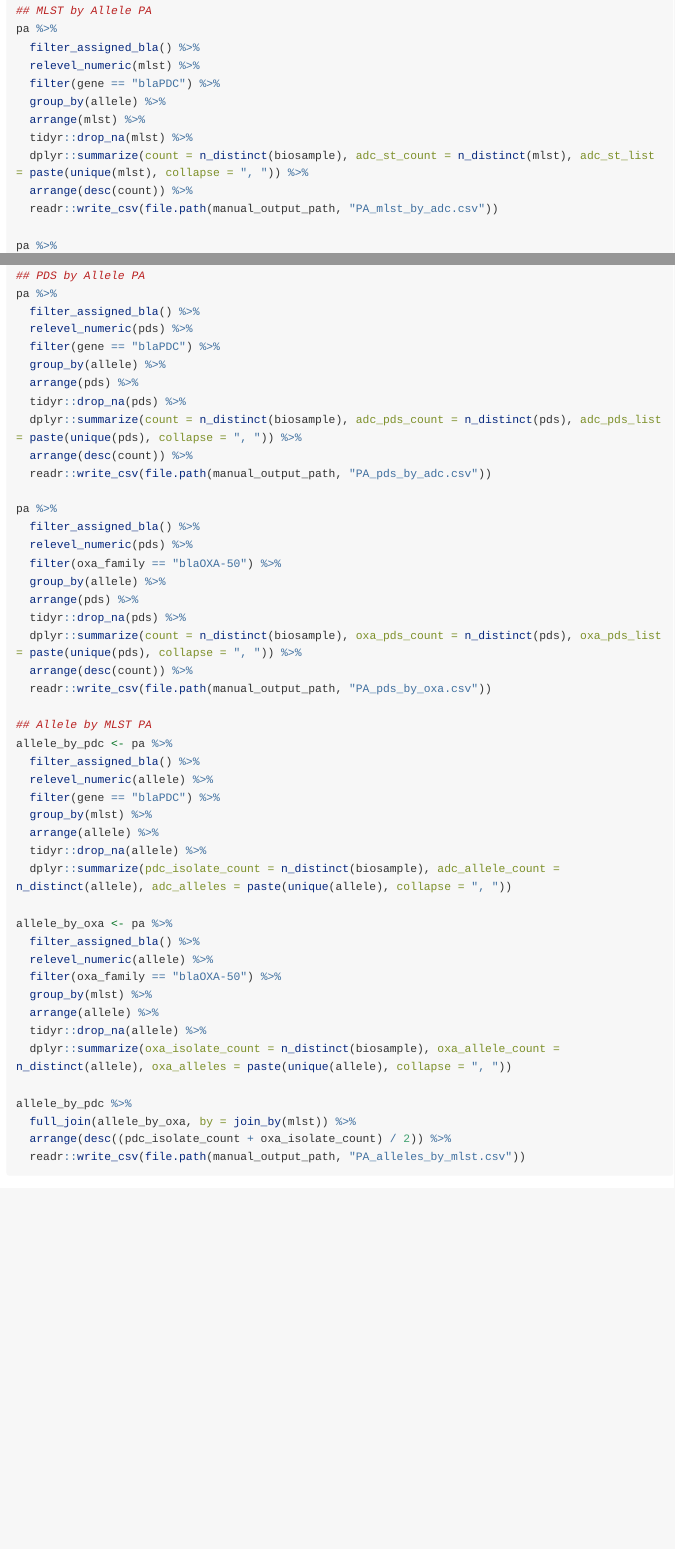
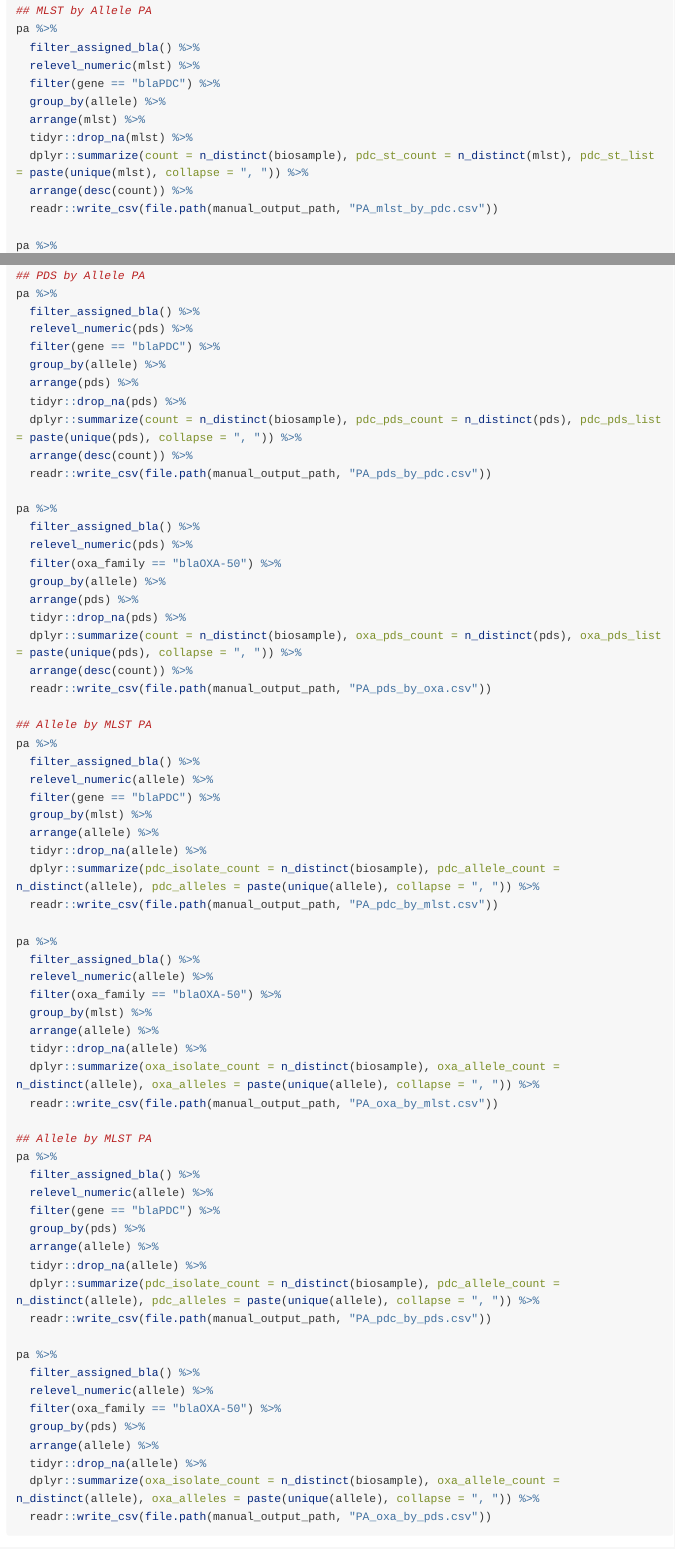
Before and after one commit to armack/pdallele, an R Markdown document (vignettes/additional-analysis.Rmd): the page in a window 1100 px wide, from 12140 px down, and a second part further down, joined at a grey line. Rendered offline with R 4.5, knitr and Pandoc, with nearby package versions; long lines of code are wrapped.

Commit message:
Fix allele and MLST/PDS correspondence lists

````diff
--- a/vignettes/additional-analysis.Rmd
+++ b/vignettes/additional-analysis.Rmd
@@ -614,9 +614,9 @@ pa %>%
   group_by(allele) %>%
   arrange(mlst) %>%
   tidyr::drop_na(mlst) %>%
-  dplyr::summarize(count = n_distinct(biosample), adc_st_count = n_distinct(mlst), adc_st_list = paste(unique(mlst), collapse = ", ")) %>%
+  dplyr::summarize(count = n_distinct(biosample), pdc_st_count = n_distinct(mlst), pdc_st_list = paste(unique(mlst), collapse = ", ")) %>%
   arrange(desc(count)) %>%
-  readr::write_csv(file.path(manual_output_path, "PA_mlst_by_adc.csv"))
+  readr::write_csv(file.path(manual_output_path, "PA_mlst_by_pdc.csv"))
 
 pa %>%
   filter_assigned_bla() %>%
@@ -637,9 +637,9 @@ pa %>%
   group_by(allele) %>%
   arrange(pds) %>%
   tidyr::drop_na(pds) %>%
-  dplyr::summarize(count = n_distinct(biosample), adc_pds_count = n_distinct(pds), adc_pds_list = paste(unique(pds), collapse = ", ")) %>%
+  dplyr::summarize(count = n_distinct(biosample), pdc_pds_count = n_distinct(pds), pdc_pds_list = paste(unique(pds), collapse = ", ")) %>%
   arrange(desc(count)) %>%
-  readr::write_csv(file.path(manual_output_path, "PA_pds_by_adc.csv"))
+  readr::write_csv(file.path(manual_output_path, "PA_pds_by_pdc.csv"))
 
 pa %>%
   filter_assigned_bla() %>%
@@ -653,28 +653,46 @@ pa %>%
   readr::write_csv(file.path(manual_output_path, "PA_pds_by_oxa.csv"))
 
 ## Allele by MLST PA
-allele_by_pdc <- pa %>%
+pa %>%
   filter_assigned_bla() %>%
   relevel_numeric(allele) %>%
   filter(gene == "blaPDC") %>%
   group_by(mlst) %>%
   arrange(allele) %>%
   tidyr::drop_na(allele) %>%
-  dplyr::summarize(pdc_isolate_count = n_distinct(biosample), adc_allele_count = n_distinct(allele), adc_alleles = paste(unique(allele), collapse = ", "))
+  dplyr::summarize(pdc_isolate_count = n_distinct(biosample), pdc_allele_count = n_distinct(allele), pdc_alleles = paste(unique(allele), collapse = ", ")) %>%
+  readr::write_csv(file.path(manual_output_path, "PA_pdc_by_mlst.csv"))
 
-allele_by_oxa <- pa %>%
+pa %>%
   filter_assigned_bla() %>%
   relevel_numeric(allele) %>%
   filter(oxa_family == "blaOXA-50") %>%
   group_by(mlst) %>%
   arrange(allele) %>%
   tidyr::drop_na(allele) %>%
-  dplyr::summarize(oxa_isolate_count = n_distinct(biosample), oxa_allele_count = n_distinct(allele), oxa_alleles = paste(unique(allele), collapse = ", "))
+  dplyr::summarize(oxa_isolate_count = n_distinct(biosample), oxa_allele_count = n_distinct(allele), oxa_alleles = paste(unique(allele), collapse = ", ")) %>%
+  readr::write_csv(file.path(manual_output_path, "PA_oxa_by_mlst.csv"))
 
-allele_by_pdc %>%
-  full_join(allele_by_oxa, by = join_by(mlst)) %>%
-  arrange(desc((pdc_isolate_count + oxa_isolate_count) / 2)) %>%
-  readr::write_csv(file.path(manual_output_path, "PA_alleles_by_mlst.csv"))
+## Allele by MLST PA
+pa %>%
+  filter_assigned_bla() %>%
+  relevel_numeric(allele) %>%
+  filter(gene == "blaPDC") %>%
+  group_by(pds) %>%
+  arrange(allele) %>%
+  tidyr::drop_na(allele) %>%
+  dplyr::summarize(pdc_isolate_count = n_distinct(biosample), pdc_allele_count = n_distinct(allele), pdc_alleles = paste(unique(allele), collapse = ", ")) %>%
+  readr::write_csv(file.path(manual_output_path, "PA_pdc_by_pds.csv"))
+
+pa %>%
+  filter_assigned_bla() %>%
+  relevel_numeric(allele) %>%
+  filter(oxa_family == "blaOXA-50") %>%
+  group_by(pds) %>%
+  arrange(allele) %>%
+  tidyr::drop_na(allele) %>%
+  dplyr::summarize(oxa_isolate_count = n_distinct(biosample), oxa_allele_count = n_distinct(allele), oxa_alleles = paste(unique(allele), collapse = ", ")) %>%
+  readr::write_csv(file.path(manual_output_path, "PA_oxa_by_pds.csv"))
 
 ```
 
````
